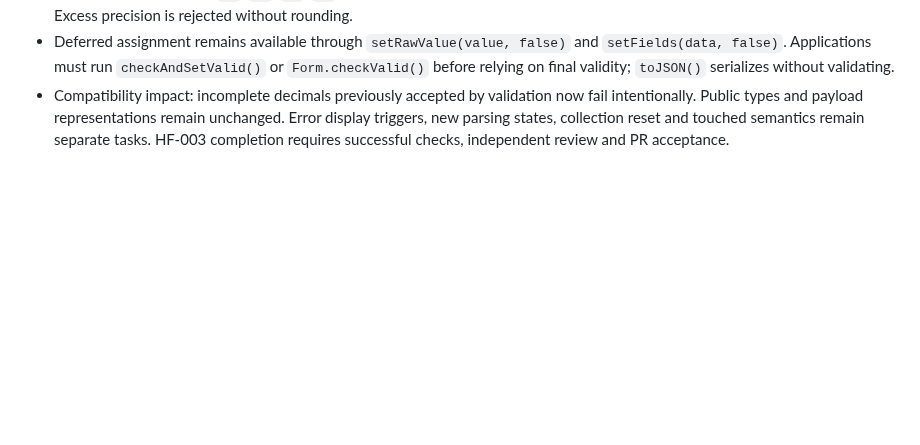
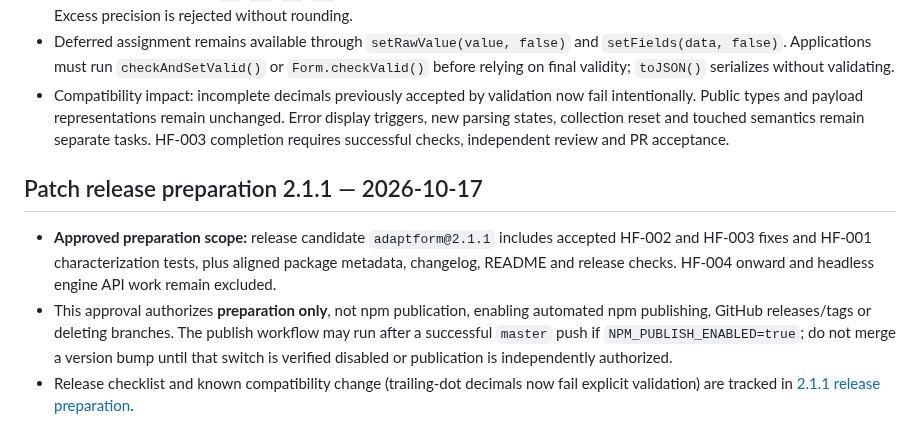
Before and after one commit to ArhiMEN/AdaptForm, a Markdown page: docs/ai/DECISIONS.md, the part around the change. Rendered like a GitHub page; blank space fills up the shorter version.

Commit message:
[DOCS] record 2.1.1 preparation-only approval and handoff

```diff
--- a/docs/ai/DECISIONS.md
+++ b/docs/ai/DECISIONS.md
@@ -28,3 +28,9 @@ For later decisions, append a short dated outcome, rationale, approved scope, an
 - Completed values retain `gt`/`ge`/`lt`/`le`, precision and digit limits, negative-number support and numeric input behavior. Excess precision is rejected without rounding.
 - Deferred assignment remains available through `setRawValue(value, false)` and `setFields(data, false)`. Applications must run `checkAndSetValid()` or `Form.checkValid()` before relying on final validity; `toJSON()` serializes without validating.
 - Compatibility impact: incomplete decimals previously accepted by validation now fail intentionally. Public types and payload representations remain unchanged. Error display triggers, new parsing states, collection reset and touched semantics remain separate tasks. HF-003 completion requires successful checks, independent review and PR acceptance.
+
+## Patch release preparation 2.1.1 — 2026-10-17
+
+- **Approved preparation scope:** release candidate `adaptform@2.1.1` includes accepted HF-002 and HF-003 fixes and HF-001 characterization tests, plus aligned package metadata, changelog, README and release checks. HF-004 onward and headless engine API work remain excluded.
+- This approval authorizes **preparation only**, not npm publication, enabling automated npm publishing, GitHub releases/tags or deleting branches. The publish workflow may run after a successful `master` push if `NPM_PUBLISH_ENABLED=true`; do not merge a version bump until that switch is verified disabled or publication is independently authorized.
+- Release checklist and known compatibility change (trailing-dot decimals now fail explicit validation) are tracked in [2.1.1 release preparation](../roadmap/v2.1.1/RELEASE.md).
```
